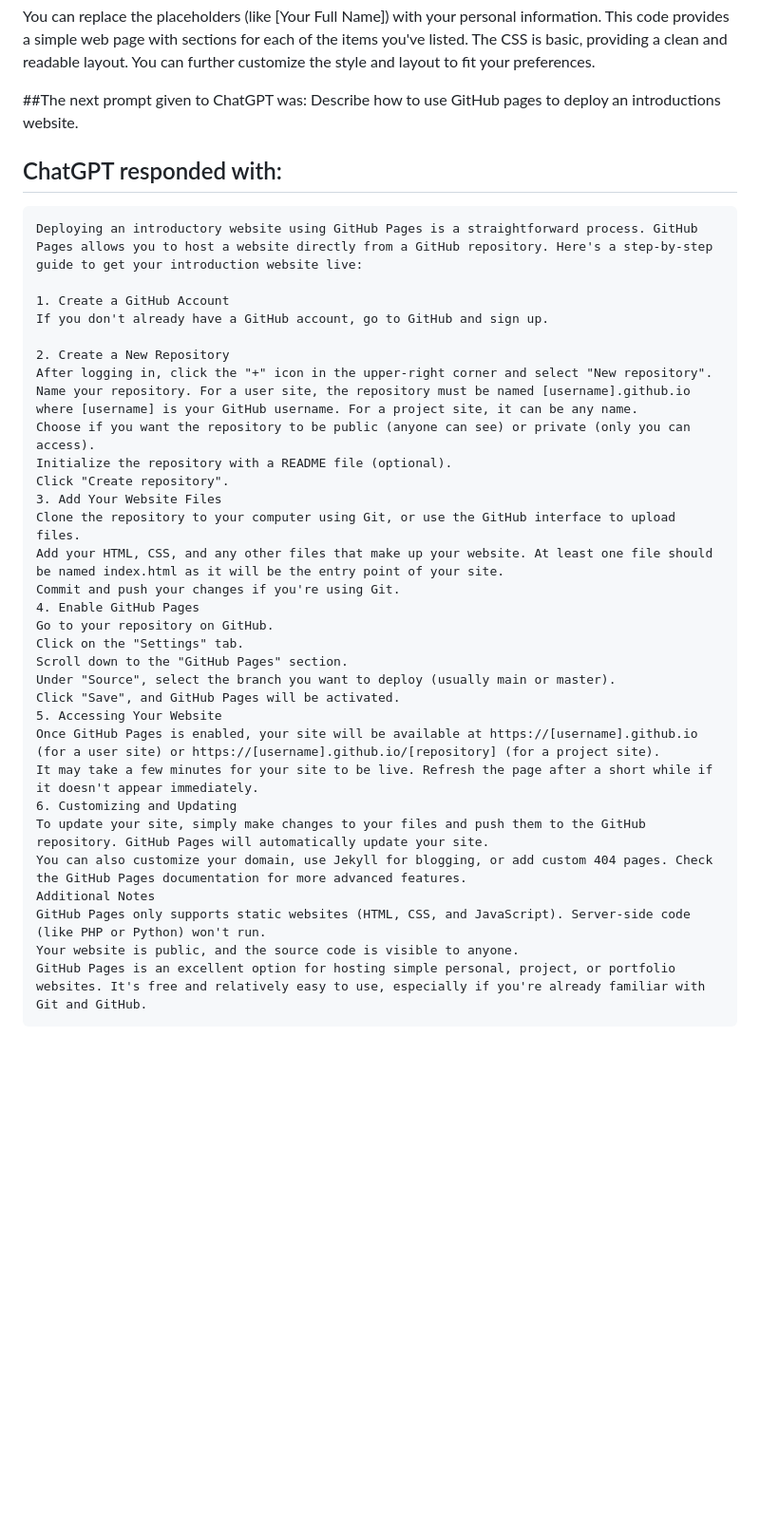
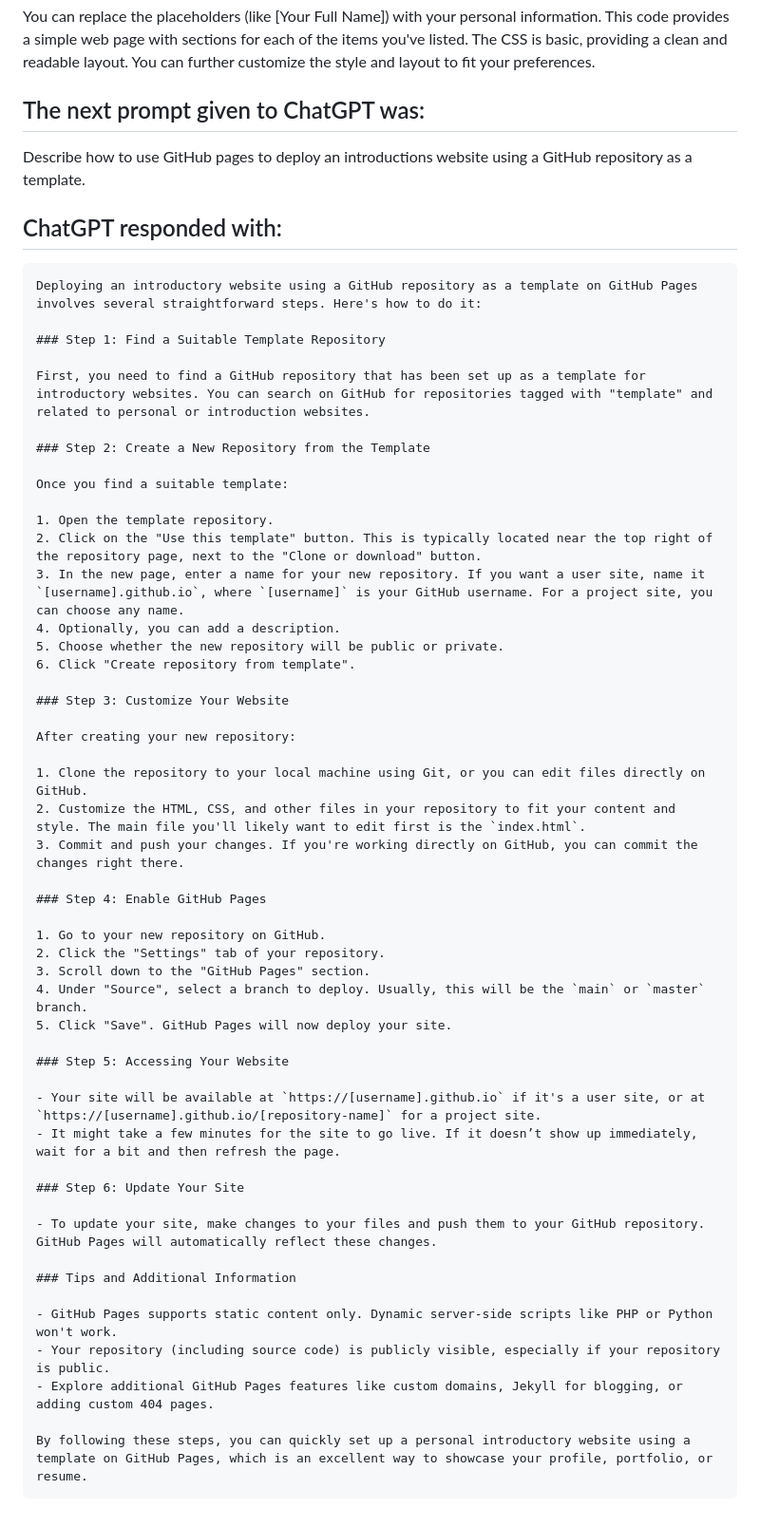
Before and after one commit to EricPogueExampleCode-Web/introductions-2024, a Markdown page: README.md, the part around the change. Shown at 95% size. GitHub-like rendering; blank space fills up the shorter version.

````diff
--- a/README.md
+++ b/README.md
@@ -86,40 +86,58 @@ As an AI, I don't have personal information such as a name, job title, or hobbie
 
 You can replace the placeholders (like [Your Full Name]) with your personal information. This code provides a simple web page with sections for each of the items you've listed. The CSS is basic, providing a clean and readable layout. You can further customize the style and layout to fit your preferences.
 
-##The next prompt given to ChatGPT was:
-Describe how to use GitHub pages to deploy an introductions website.
+## The next prompt given to ChatGPT was:
+Describe how to use GitHub pages to deploy an introductions website using a GitHub repository as a template.
 
 ## ChatGPT responded with:
 ```
-Deploying an introductory website using GitHub Pages is a straightforward process. GitHub Pages allows you to host a website directly from a GitHub repository. Here's a step-by-step guide to get your introduction website live:
+Deploying an introductory website using a GitHub repository as a template on GitHub Pages involves several straightforward steps. Here's how to do it:
 
-1. Create a GitHub Account
-If you don't already have a GitHub account, go to GitHub and sign up.
+### Step 1: Find a Suitable Template Repository
 
-2. Create a New Repository
-After logging in, click the "+" icon in the upper-right corner and select "New repository".
-Name your repository. For a user site, the repository must be named [username].github.io where [username] is your GitHub username. For a project site, it can be any name.
-Choose if you want the repository to be public (anyone can see) or private (only you can access).
-Initialize the repository with a README file (optional).
-Click "Create repository".
-3. Add Your Website Files
-Clone the repository to your computer using Git, or use the GitHub interface to upload files.
-Add your HTML, CSS, and any other files that make up your website. At least one file should be named index.html as it will be the entry point of your site.
-Commit and push your changes if you're using Git.
-4. Enable GitHub Pages
-Go to your repository on GitHub.
-Click on the "Settings" tab.
-Scroll down to the "GitHub Pages" section.
-Under "Source", select the branch you want to deploy (usually main or master).
-Click "Save", and GitHub Pages will be activated.
-5. Accessing Your Website
-Once GitHub Pages is enabled, your site will be available at https://[username].github.io (for a user site) or https://[username].github.io/[repository] (for a project site).
-It may take a few minutes for your site to be live. Refresh the page after a short while if it doesn't appear immediately.
-6. Customizing and Updating
-To update your site, simply make changes to your files and push them to the GitHub repository. GitHub Pages will automatically update your site.
-You can also customize your domain, use Jekyll for blogging, or add custom 404 pages. Check the GitHub Pages documentation for more advanced features.
-Additional Notes
-GitHub Pages only supports static websites (HTML, CSS, and JavaScript). Server-side code (like PHP or Python) won't run.
-Your website is public, and the source code is visible to anyone.
-GitHub Pages is an excellent option for hosting simple personal, project, or portfolio websites. It's free and relatively easy to use, especially if you're already familiar with Git and GitHub.
+First, you need to find a GitHub repository that has been set up as a template for introductory websites. You can search on GitHub for repositories tagged with "template" and related to personal or introduction websites.
+
+### Step 2: Create a New Repository from the Template
+
+Once you find a suitable template:
+
+1. Open the template repository.
+2. Click on the "Use this template" button. This is typically located near the top right of the repository page, next to the "Clone or download" button.
+3. In the new page, enter a name for your new repository. If you want a user site, name it `[username].github.io`, where `[username]` is your GitHub username. For a project site, you can choose any name.
+4. Optionally, you can add a description.
+5. Choose whether the new repository will be public or private.
+6. Click "Create repository from template".
+
+### Step 3: Customize Your Website
+
+After creating your new repository:
+
+1. Clone the repository to your local machine using Git, or you can edit files directly on GitHub.
+2. Customize the HTML, CSS, and other files in your repository to fit your content and style. The main file you'll likely want to edit first is the `index.html`.
+3. Commit and push your changes. If you're working directly on GitHub, you can commit the changes right there.
+
+### Step 4: Enable GitHub Pages
+
+1. Go to your new repository on GitHub.
+2. Click the "Settings" tab of your repository.
+3. Scroll down to the "GitHub Pages" section.
+4. Under "Source", select a branch to deploy. Usually, this will be the `main` or `master` branch.
+5. Click "Save". GitHub Pages will now deploy your site.
+
+### Step 5: Accessing Your Website
+
+- Your site will be available at `https://[username].github.io` if it's a user site, or at `https://[username].github.io/[repository-name]` for a project site.
+- It might take a few minutes for the site to go live. If it doesn’t show up immediately, wait for a bit and then refresh the page.
+
+### Step 6: Update Your Site
+
+- To update your site, make changes to your files and push them to your GitHub repository. GitHub Pages will automatically reflect these changes.
+
+### Tips and Additional Information
+
+- GitHub Pages supports static content only. Dynamic server-side scripts like PHP or Python won't work.
+- Your repository (including source code) is publicly visible, especially if your repository is public.
+- Explore additional GitHub Pages features like custom domains, Jekyll for blogging, or adding custom 404 pages.
+
+By following these steps, you can quickly set up a personal introductory website using a template on GitHub Pages, which is an excellent way to showcase your profile, portfolio, or resume.
 ```
````
